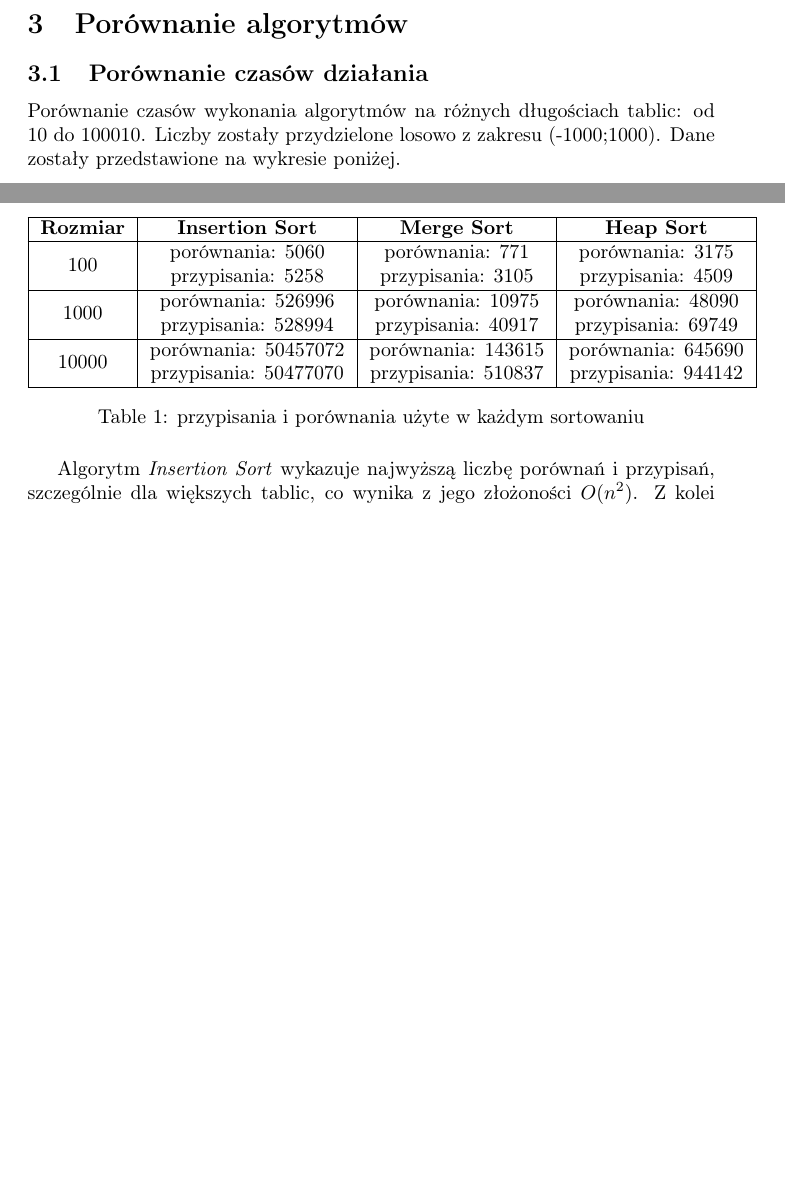
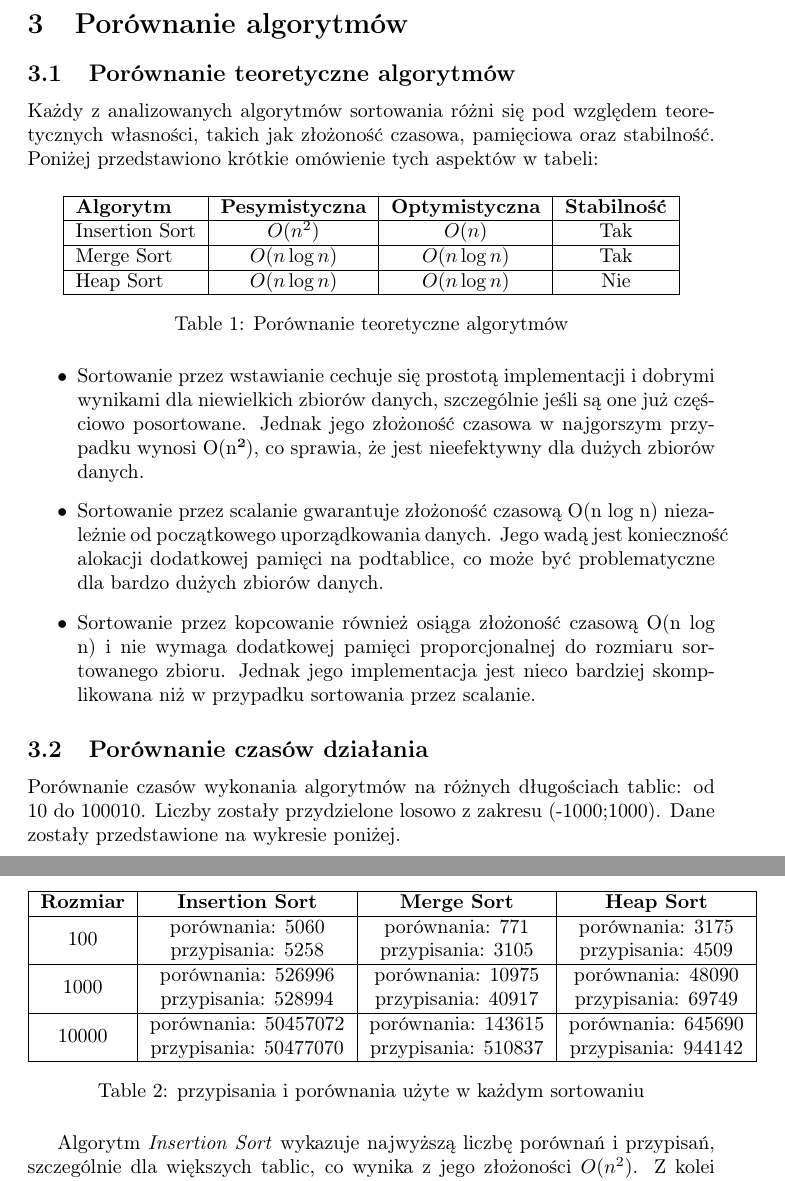
Before and after one commit to Tomusss/AISD_3SEM, a LaTeX document (sprawozdanie/sprawozdanie.tex): two parts of pages 3 and 4 of 9, joined at a grey line, cut so that both start at the same text, the shorter picture padded with empty space. Compiled offline with pdfLaTeX.

Commit message:
poprawa sprawozdania

```diff
--- a/sprawozdanie/sprawozdanie.tex
+++ b/sprawozdanie/sprawozdanie.tex
@@ -106,6 +106,35 @@ void heapify(float A[], int n, int i) {
 
 
 	\section{Porównanie algorytmów}
+
+	\subsection{Porównanie teoretyczne algorytmów}
+
+	Każdy z analizowanych algorytmów sortowania różni się pod względem teoretycznych własności, takich jak złożoność czasowa, pamięciowa oraz stabilność. Poniżej przedstawiono krótkie omówienie tych aspektów w tabeli:
+
+
+	\begin{table}[H]
+		\centering
+		\begin{tabular}{|l|c|c|c|c|}
+			\hline
+			\textbf{Algorytm}         & \textbf{Pesymistyczna} & \textbf{Optymistyczna} &\textbf{Stabilność} \\ \hline
+			Insertion Sort            & $O(n^2)$              & $O(n)$              	&  Tak               \\ \hline
+			Merge Sort                & $O(n \log n)$         & $O(n \log n)$         	& Tak                \\ \hline
+			Heap Sort                 & $O(n \log n)$         & $O(n \log n)$			& Nie                \\ \hline
+		\end{tabular}
+		\caption{Porównanie teoretyczne algorytmów}
+		\label{tab:teoretical_comparison}
+	\end{table}
+
+
+	\begin{itemize}
+		\item Sortowanie przez wstawianie cechuje się prostotą implementacji i dobrymi wynikami dla niewielkich zbiorów danych, szczególnie jeśli są one już częściowo posortowane. Jednak jego złożoność czasowa w najgorszym przypadku wynosi O(n²), co sprawia, że jest nieefektywny dla dużych zbiorów danych.
+		\item Sortowanie przez scalanie gwarantuje złożoność czasową O(n log n) niezależnie od początkowego uporządkowania danych. Jego wadą jest konieczność alokacji dodatkowej pamięci na podtablice, co może być problematyczne dla bardzo dużych zbiorów danych.
+		\item Sortowanie przez kopcowanie również osiąga złożoność czasową O(n log n) i nie wymaga dodatkowej pamięci proporcjonalnej do rozmiaru sortowanego zbioru. Jednak jego implementacja jest nieco bardziej skomplikowana niż w przypadku sortowania przez scalanie.
+	\end{itemize}
+
+
+
+
 	\subsection{Porównanie czasów działania}
 	Porównanie czasów wykonania algorytmów na różnych długościach tablic: od 10 do 100010. Liczby zostały przydzielone losowo z zakresu (-1000;1000). Dane zostały przedstawione na wykresie poniżej.
 
```
Also changed, not shown: sprawozdanie/sprawozdanie.pdf, sprawozdanie/sprawozdanie.tex (2 more changed lines).
